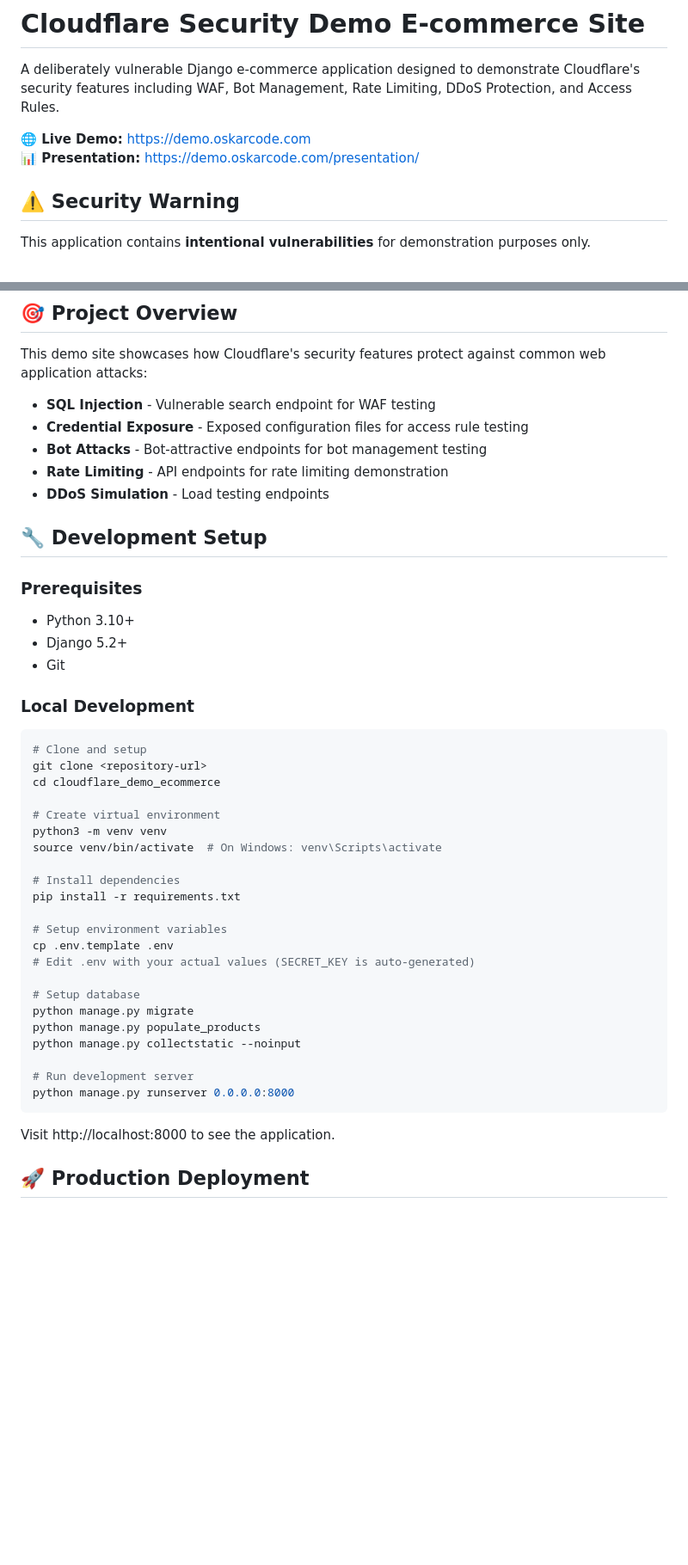
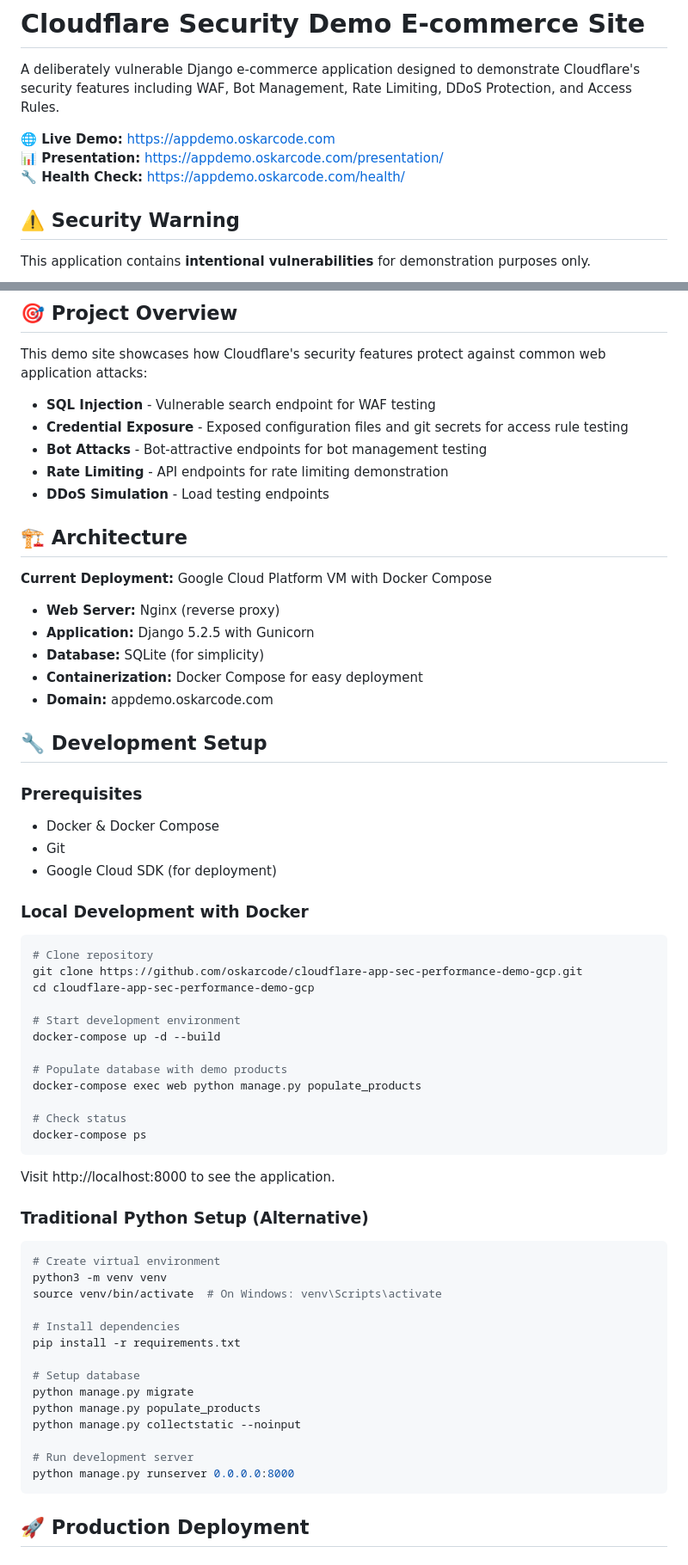
Before and after one commit to oskarcode/cloudflare-app-sec-performance-demo-gcp, a Markdown page: README.md, 2 parts joined by grey strips. Shown: that part at 86% size. GitHub-like rendering; blank space fills up the shorter version.

````diff
--- a/README.md
+++ b/README.md
@@ -2,8 +2,9 @@
 
 A deliberately vulnerable Django e-commerce application designed to demonstrate Cloudflare's security features including WAF, Bot Management, Rate Limiting, DDoS Protection, and Access Rules.
 
-**🌐 Live Demo:** https://demo.oskarcode.com
-**📊 Presentation:** https://demo.oskarcode.com/presentation/
+**🌐 Live Demo:** https://appdemo.oskarcode.com
+**📊 Presentation:** https://appdemo.oskarcode.com/presentation/
+**🔧 Health Check:** https://appdemo.oskarcode.com/health/
 
 ## ⚠️ Security Warning
 
@@ -16,34 +17,53 @@ This application contains **intentional vulnerabilities** for demonstration purp
 
 This demo site showcases how Cloudflare's security features protect against common web application attacks:
 - **SQL Injection** - Vulnerable search endpoint for WAF testing
-- **Credential Exposure** - Exposed configuration files for access rule testing
+- **Credential Exposure** - Exposed configuration files and git secrets for access rule testing
 - **Bot Attacks** - Bot-attractive endpoints for bot management testing
 - **Rate Limiting** - API endpoints for rate limiting demonstration
 - **DDoS Simulation** - Load testing endpoints
 
+## 🏗️ Architecture
+
+**Current Deployment:** Google Cloud Platform VM with Docker Compose
+- **Web Server:** Nginx (reverse proxy)
+- **Application:** Django 5.2.5 with Gunicorn
+- **Database:** SQLite (for simplicity)
+- **Containerization:** Docker Compose for easy deployment
+- **Domain:** appdemo.oskarcode.com
+
 ## 🔧 Development Setup
 
 ### Prerequisites
-- Python 3.10+
-- Django 5.2+
+- Docker & Docker Compose
 - Git
+- Google Cloud SDK (for deployment)
 
-### Local Development
+### Local Development with Docker
 ```bash
-# Clone and setup
-git clone <repository-url>
-cd cloudflare_demo_ecommerce
+# Clone repository
+git clone https://github.com/oskarcode/cloudflare-app-sec-performance-demo-gcp.git
+cd cloudflare-app-sec-performance-demo-gcp
 
+# Start development environment
+docker-compose up -d --build
+
+# Populate database with demo products
+docker-compose exec web python manage.py populate_products
+
+# Check status
+docker-compose ps
+```
+
+Visit http://localhost:8000 to see the application.
+
+### Traditional Python Setup (Alternative)
+```bash
 # Create virtual environment
 python3 -m venv venv
 source venv/bin/activate  # On Windows: venv\Scripts\activate
 
 # Install dependencies
 pip install -r requirements.txt
-
-# Setup environment variables
-cp .env.template .env
-# Edit .env with your actual values (SECRET_KEY is auto-generated)
 
 # Setup database
 python manage.py migrate
@@ -54,7 +74,5 @@ python manage.py collectstatic --noinput
 python manage.py runserver 0.0.0.0:8000
 ```
 
-Visit http://localhost:8000 to see the application.
-
 ## 🚀 Production Deployment
 
````
Also changed, not shown: other parts of README.md (+134 -147 lines).
